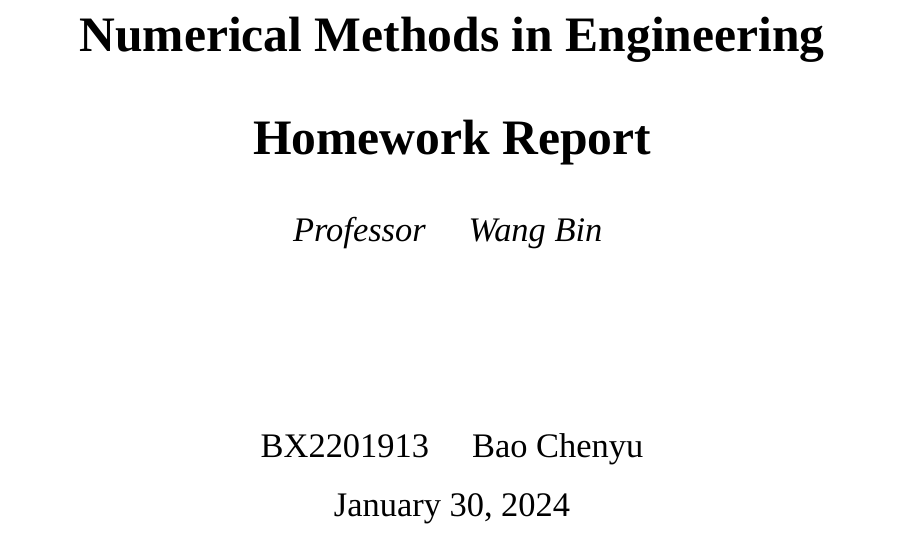
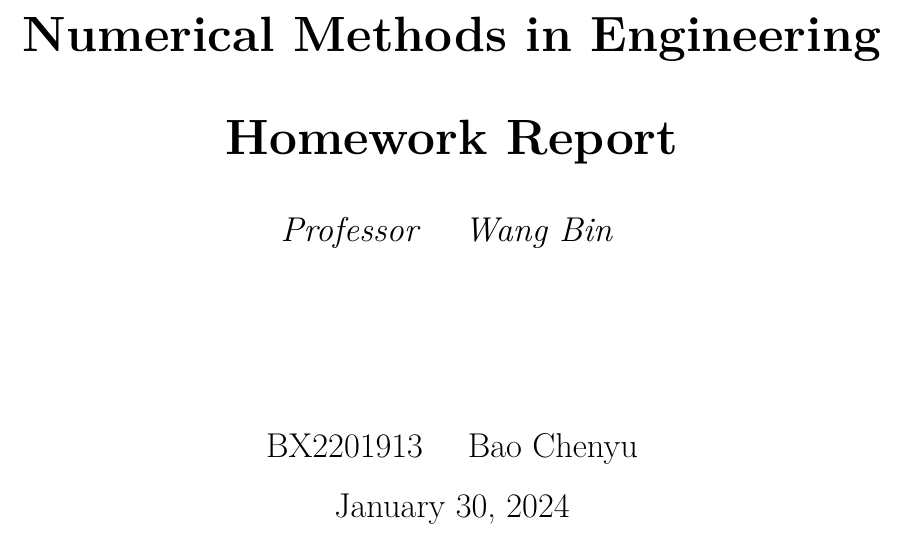
Before and after one commit to bcynuaa/PhdHomework, a LaTeX document (FEM/2022Autumn/report/report.tex): part of page 1 of 25 before the commit and part of page 1 of 26 after it, cut so that both start at the same text. Compiled offline with XeLaTeX; a missing font is replaced by an installed copy or a similar font.

```diff
--- a/FEM/2022Autumn/report/report.tex
+++ b/FEM/2022Autumn/report/report.tex
@@ -12,8 +12,8 @@
 \fancyhf{}
 
 \usepackage{fontspec}
-\setmainfont{Times New Roman}
-\usepackage{indentfirst}
+% \setmainfont{Times New Roman}
+% \usepackage{indentfirst}
 
 \usepackage{amsfonts}
 \usepackage{tikz}
```
Also changed, not shown: FEM/2022Autumn/report/report.pdf.
